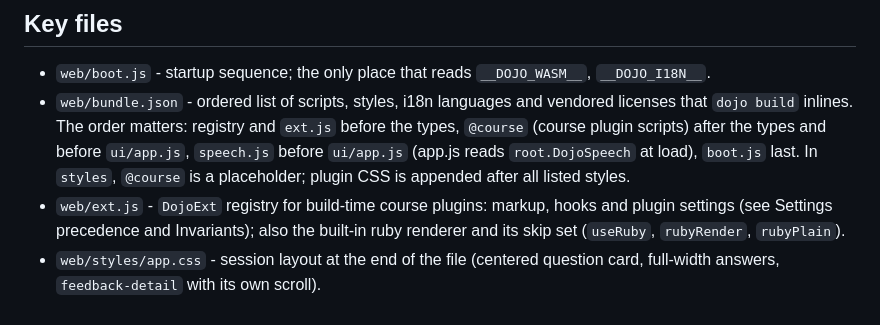
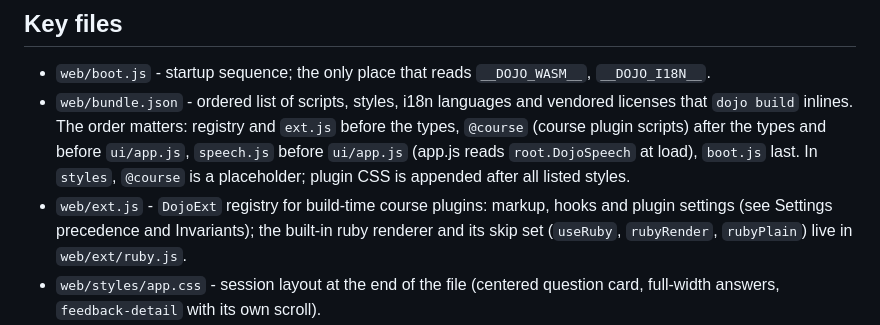
Before and after one commit to Camarent/dojo-kit, a Markdown page: docs/modules/web.md, the part around the change. GitHub-like rendering.

Commit message:
docs: point ruby renderer to web/ext/ruby.js, regenerate index
Co-Authored-By: Claude Sonnet 5.5 <noreply@anthropic.com>

```diff
--- a/docs/modules/web.md
+++ b/docs/modules/web.md
@@ -70,7 +70,7 @@ Single-page app that runs a course in the browser. Grading, scheduling, merge an
 ## Key files
 - `web/boot.js` - startup sequence; the only place that reads `__DOJO_WASM__`, `__DOJO_I18N__`.
 - `web/bundle.json` - ordered list of scripts, styles, i18n languages and vendored licenses that `dojo build` inlines. The order matters: registry and `ext.js` before the types, `@course` (course plugin scripts) after the types and before `ui/app.js`, `speech.js` before `ui/app.js` (app.js reads `root.DojoSpeech` at load), `boot.js` last. In `styles`, `@course` is a placeholder; plugin CSS is appended after all listed styles.
-- `web/ext.js` - `DojoExt` registry for build-time course plugins: markup, hooks and plugin settings (see Settings precedence and Invariants); also the built-in ruby renderer and its skip set (`useRuby`, `rubyRender`, `rubyPlain`).
+- `web/ext.js` - `DojoExt` registry for build-time course plugins: markup, hooks and plugin settings (see Settings precedence and Invariants); the built-in ruby renderer and its skip set (`useRuby`, `rubyRender`, `rubyPlain`) live in `web/ext/ruby.js`.
 - `web/styles/app.css` - session layout at the end of the file (centered question card, full-width answers, `feedback-detail` with its own scroll).
 - `web/speech.js` - `DojoSpeech` playback over `window.speechSynthesis`; course voice settings come from `course.speech` in `content.json`.
 - `web/storage.js` - store, progress document handling, paste import/export, artifact-db adapter.
```
Also changed, not shown: docs/INDEX.md (+8 -8 lines).
